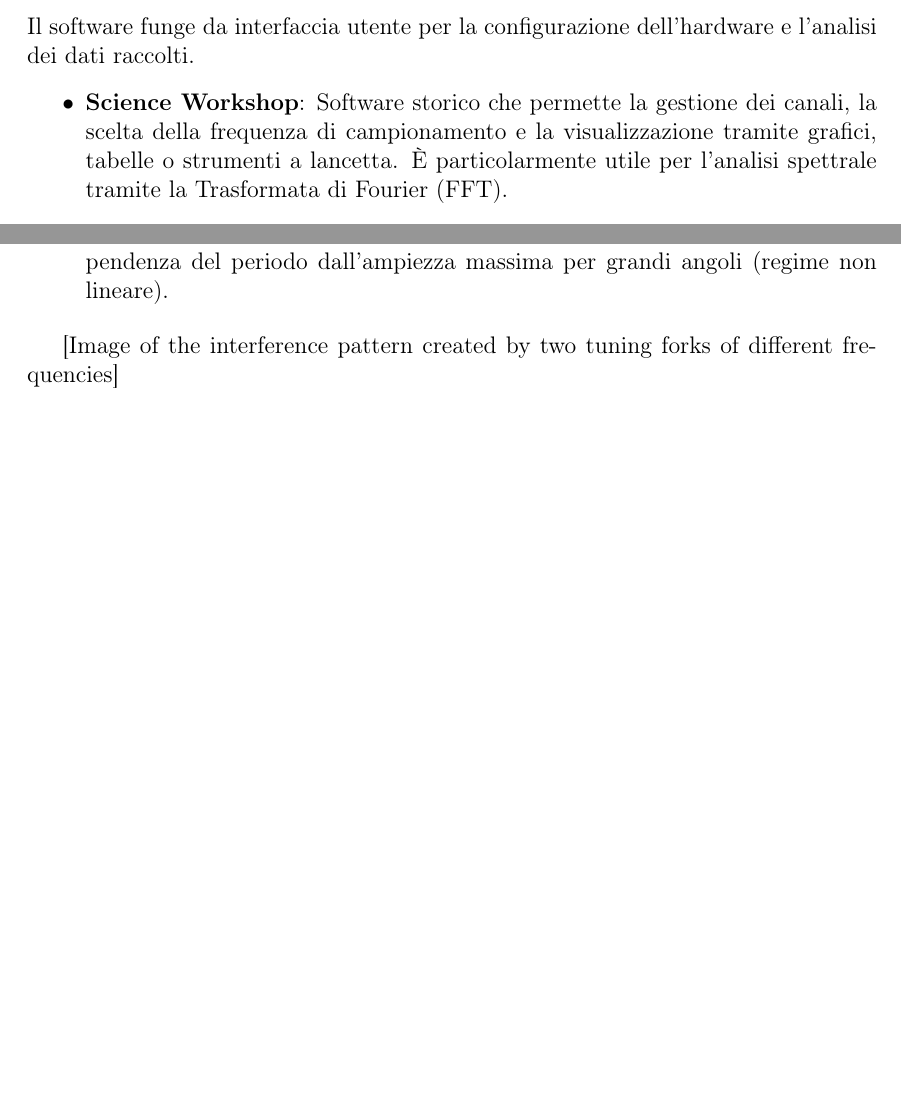
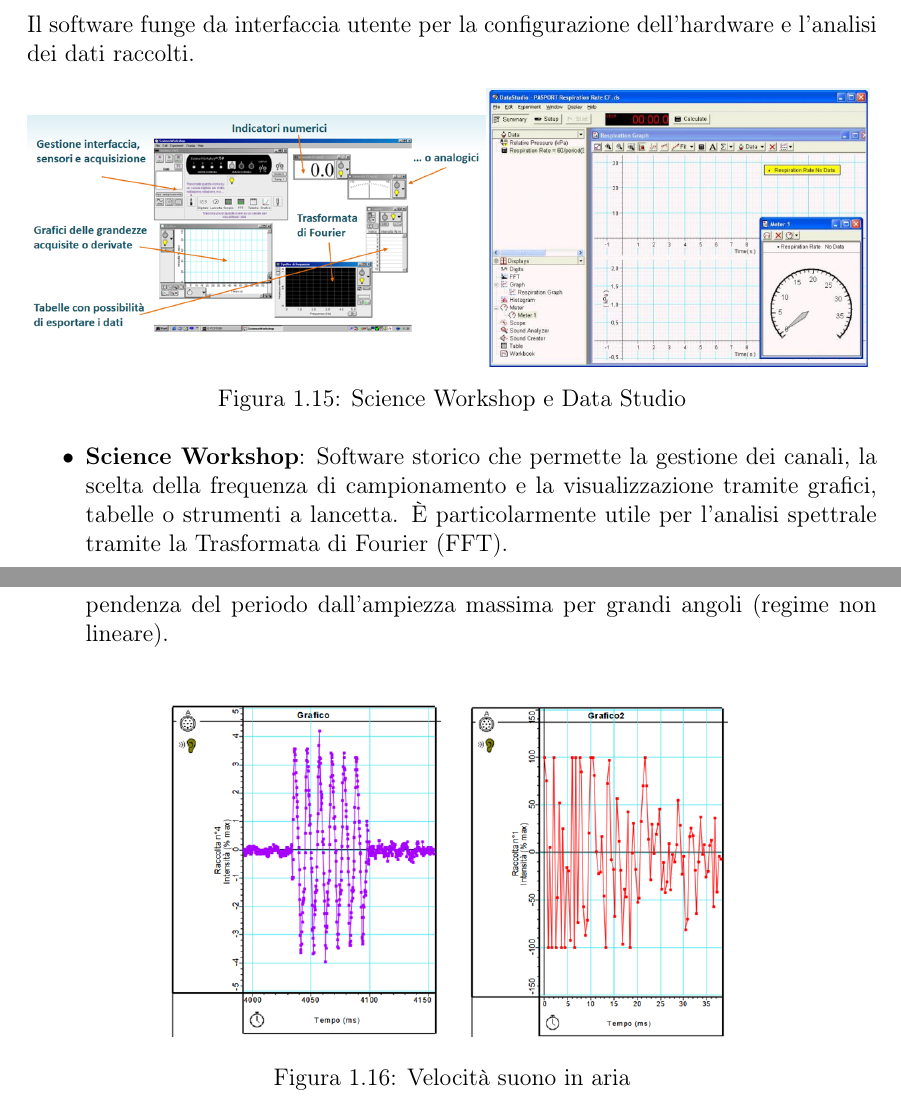
Before and after one commit to feder1c9/appunti_di_laboratorio_tre, a LaTeX thesis (main.tex): two parts of pages 24 and 25 of 222, joined at a grey line, cut so that both start at the same text, the shorter picture padded with empty space. Compiled offline with pdfLaTeX.

Commit message:
Fine primo capitolo

```diff
--- a/main.tex
+++ b/main.tex
@@ -485,6 +485,20 @@
 
   \section{Software di Acquisizione ed Elaborazione}
   Il software funge da interfaccia utente per la configurazione dell'hardware e l'analisi dei dati raccolti.
+
+  \begin{figure}[H]
+      \centering
+      \begin{minipage}{0.45\textwidth}
+        \centering
+        \includegraphics[width=1.2\textwidth]{image/foto_sistemi_di_controllo/interfaccia_pasco.png}
+      \end{minipage}\hfill
+      \begin{minipage}{0.45\textwidth}
+        \centering
+        \includegraphics[width=\textwidth]{image/foto_sistemi_di_controllo/data_studio_pasco.png}
+      \end{minipage}
+      \caption{Science Workshop e Data Studio}\label{fig:software_pasco}
+    \end{figure}
+
   \begin{itemize}
       \item \textbf{Science Workshop}: Software storico che permette la gestione dei canali, la scelta della frequenza di campionamento e la visualizzazione tramite grafici, tabelle o strumenti a lancetta. È particolarmente utile per l'analisi spettrale tramite la Trasformata di Fourier (FFT).
       \item \textbf{Data Studio}: Evoluzione moderna che offre una gestione più intuitiva dei sensori USB e strumenti di calcolo avanzati direttamente sui dati acquisiti (es. derivazione numerica per ottenere l'accelerazione dalla posizione).
@@ -501,7 +515,11 @@
       \item \textbf{Moto del Pendolo}: Analisi delle oscillazioni smorzate e verifica della dipendenza del periodo dall'ampiezza massima per grandi angoli (regime non lineare).
   \end{enumerate}
 
-  [Image of the interference pattern created by two tuning forks of different frequencies]
+  \begin{figure}[H]
+      \centering
+      \includegraphics[scale=0.5]{image/foto_sistemi_di_controllo/velocità_suono_aria.png}
+      \caption{Velocità suono in aria}\label{fig:velocita_suono_aria}
+    \end{figure}
 
 
 
```
Also changed, not shown: image/foto_sistemi_di_controllo/data_studio_pasco.png (added), image/foto_sistemi_di_controllo/interfaccia_pasco.png (added), image/foto_sistemi_di_controllo/velocità_suono_aria.png (added).
